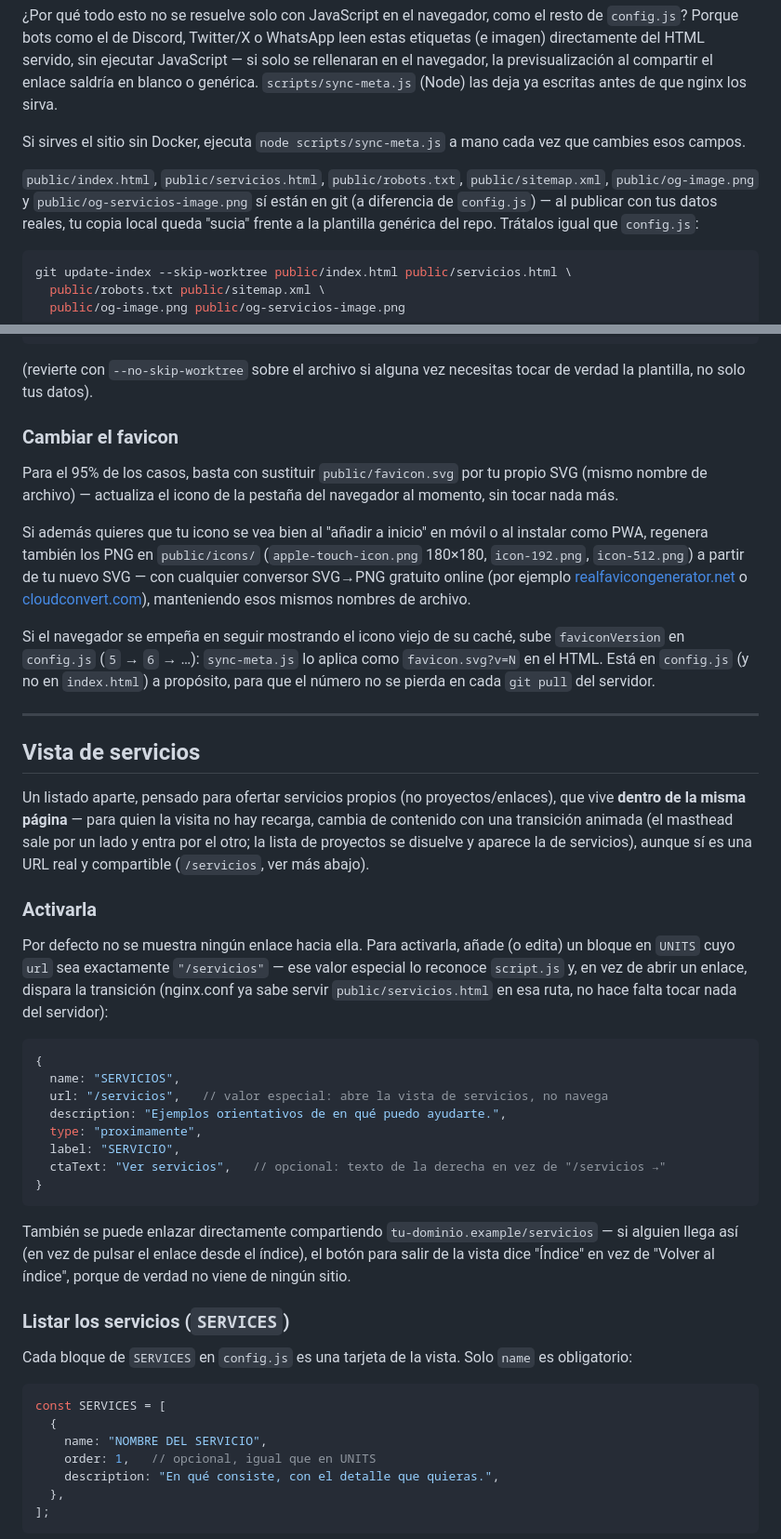
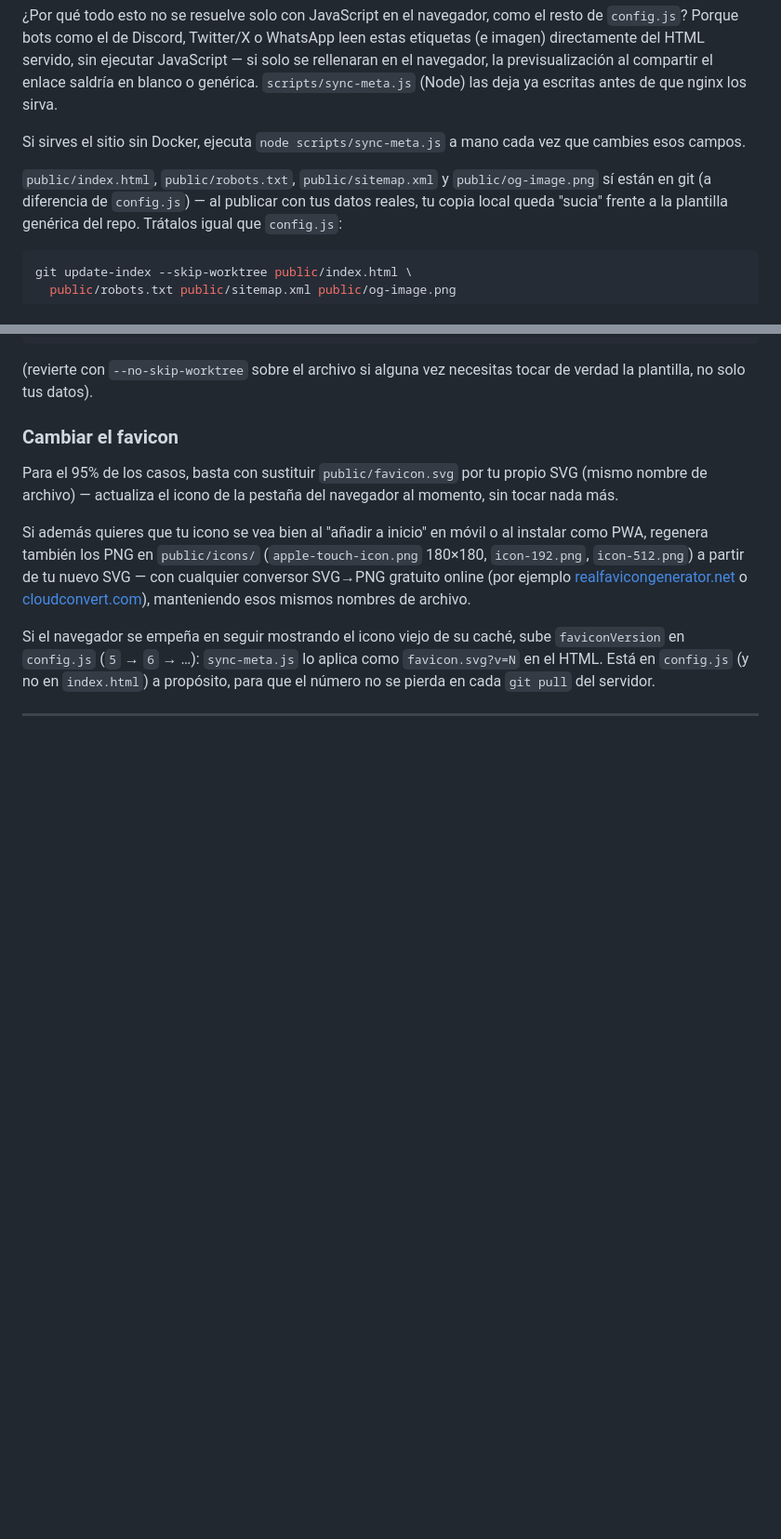
Before and after one commit to tronarite/kardex, a Markdown page: README.md, 2 parts joined by grey strips. Shown at 93% size. Drawn GitHub-style; blank space fills up the shorter version.

````diff
--- a/README.md
+++ b/README.md
@@ -193,12 +191,11 @@ Esto también cambia la vista previa al compartir el enlace (WhatsApp, Twitter/X
 
 Si sirves el sitio sin Docker, ejecuta `node scripts/sync-meta.js` a mano cada vez que cambies esos campos.
 
-`public/index.html`, `public/servicios.html`, `public/robots.txt`, `public/sitemap.xml`, `public/og-image.png` y `public/og-servicios-image.png` sí están en git (a diferencia de `config.js`) — al publicar con tus datos reales, tu copia local queda "sucia" frente a la plantilla genérica del repo. Trátalos igual que `config.js`:
+`public/index.html`, `public/robots.txt`, `public/sitemap.xml` y `public/og-image.png` sí están en git (a diferencia de `config.js`) — al publicar con tus datos reales, tu copia local queda "sucia" frente a la plantilla genérica del repo. Trátalos igual que `config.js`:
 
 ```bash
-git update-index --skip-worktree public/index.html public/servicios.html \
-  public/robots.txt public/sitemap.xml \
-  public/og-image.png public/og-servicios-image.png
+git update-index --skip-worktree public/index.html \
+  public/robots.txt public/sitemap.xml public/og-image.png
 ```
 
 (revierte con `--no-skip-worktree` sobre el archivo si alguna vez necesitas tocar de verdad la plantilla, no solo tus datos).
@@ -212,36 +209,3 @@ Si el navegador se empeña en seguir mostrando el icono viejo de su caché, sube
 
 ---
 
-## Vista de servicios
-
-Un listado aparte, pensado para ofertar servicios propios (no proyectos/enlaces), que vive **dentro de la misma página** — para quien la visita no hay recarga, cambia de contenido con una transición animada (el masthead sale por un lado y entra por el otro; la lista de proyectos se disuelve y aparece la de servicios), aunque sí es una URL real y compartible (`/servicios`, ver más abajo).
-
-### Activarla
-Por defecto no se muestra ningún enlace hacia ella. Para activarla, añade (o edita) un bloque en `UNITS` cuyo `url` sea exactamente `"/servicios"` — ese valor especial lo reconoce `script.js` y, en vez de abrir un enlace, dispara la transición (nginx.conf ya sabe servir `public/servicios.html` en esa ruta, no hace falta tocar nada del servidor):
-
-```javascript
-{
-  name: "SERVICIOS",
-  url: "/servicios",   // valor especial: abre la vista de servicios, no navega
-  description: "Ejemplos orientativos de en qué puedo ayudarte.",
-  type: "proximamente",
-  label: "SERVICIO",
-  ctaText: "Ver servicios",   // opcional: texto de la derecha en vez de "/servicios →"
-}
-```
-
-También se puede enlazar directamente compartiendo `tu-dominio.example/servicios` — si alguien llega así (en vez de pulsar el enlace desde el índice), el botón para salir de la vista dice "Índice" en vez de "Volver al índice", porque de verdad no viene de ningún sitio.
-
-### Listar los servicios (`SERVICES`)
-Cada bloque de `SERVICES` en `config.js` es una tarjeta de la vista. Solo `name` es obligatorio:
-
-```javascript
-const SERVICES = [
-  {
-    name: "NOMBRE DEL SERVICIO",
-    order: 1,   // opcional, igual que en UNITS
-    description: "En qué consiste, con el detalle que quieras.",
-  },
-];
-```
-
````
Also changed, not shown: other parts of README.md (+1 -32 lines), public/og-image.png, public/og-servicios-image.png (deleted), 9 other files.
